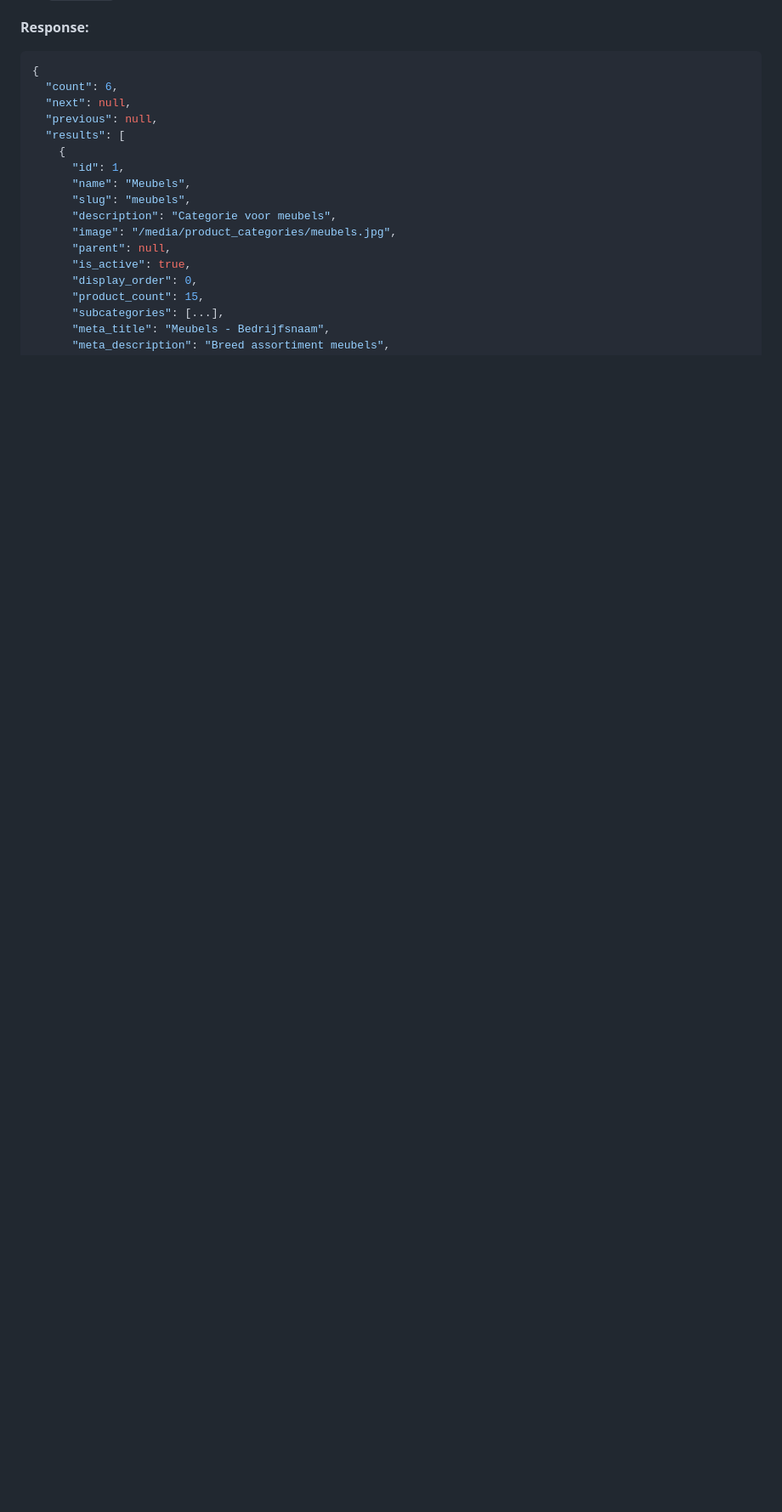
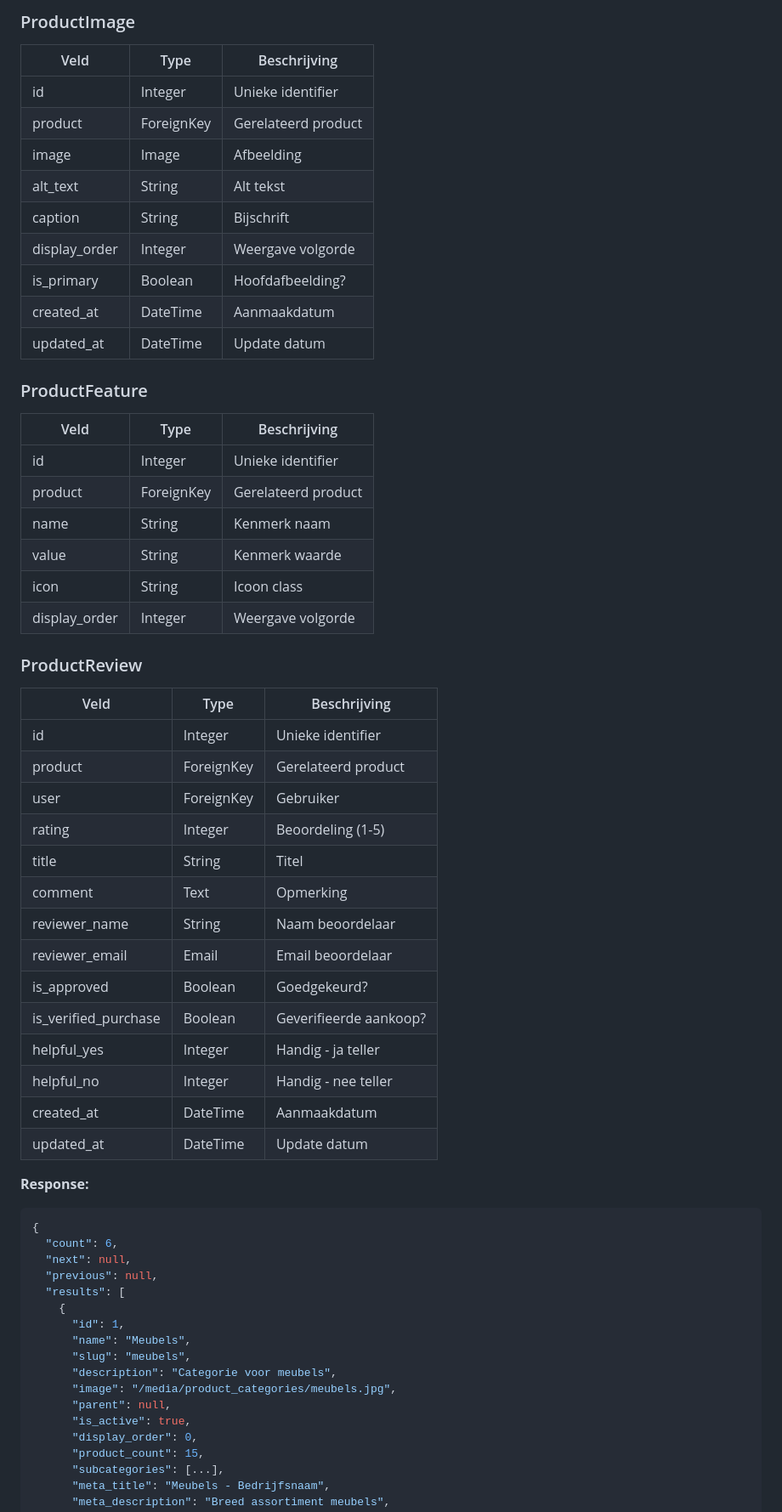
Before and after one commit to Ahmad-Al-Dibo/Klant-1, a Markdown page: README.md, the part around one of its changes. Shown at 85% size. GitHub-like rendering; blank space fills up the shorter version.

Commit message:
Expand README with data model details
Added detailed data models for ProductCategory, Product, ProductImage, ProductFeature, and ProductReview to the README.

````diff
--- a/README.md
+++ b/README.md
@@ -19,3 +79,45 @@ GET /api/v1/products/categories/
+### ProductImage
+| Veld | Type | Beschrijving |
+|------|------|-------------|
+| id | Integer | Unieke identifier |
+| product | ForeignKey | Gerelateerd product |
+| image | Image | Afbeelding |
+| alt_text | String | Alt tekst |
+| caption | String | Bijschrift |
+| display_order | Integer | Weergave volgorde |
+| is_primary | Boolean | Hoofdafbeelding? |
+| created_at | DateTime | Aanmaakdatum |
+| updated_at | DateTime | Update datum |
+
+### ProductFeature
+| Veld | Type | Beschrijving |
+|------|------|-------------|
+| id | Integer | Unieke identifier |
+| product | ForeignKey | Gerelateerd product |
+| name | String | Kenmerk naam |
+| value | String | Kenmerk waarde |
+| icon | String | Icoon class |
+| display_order | Integer | Weergave volgorde |
+
+### ProductReview
+| Veld | Type | Beschrijving |
+|------|------|-------------|
+| id | Integer | Unieke identifier |
+| product | ForeignKey | Gerelateerd product |
+| user | ForeignKey | Gebruiker |
+| rating | Integer | Beoordeling (1-5) |
+| title | String | Titel |
+| comment | Text | Opmerking |
+| reviewer_name | String | Naam beoordelaar |
+| reviewer_email | Email | Email beoordelaar |
+| is_approved | Boolean | Goedgekeurd? |
+| is_verified_purchase | Boolean | Geverifieerde aankoop? |
+| helpful_yes | Integer | Handig - ja teller |
+| helpful_no | Integer | Handig - nee teller |
+| created_at | DateTime | Aanmaakdatum |
+| updated_at | DateTime | Update datum |
+
+
 
 **Response:**
 ```json
````
Also changed, not shown: other parts of README.md (+60 -0 lines).
